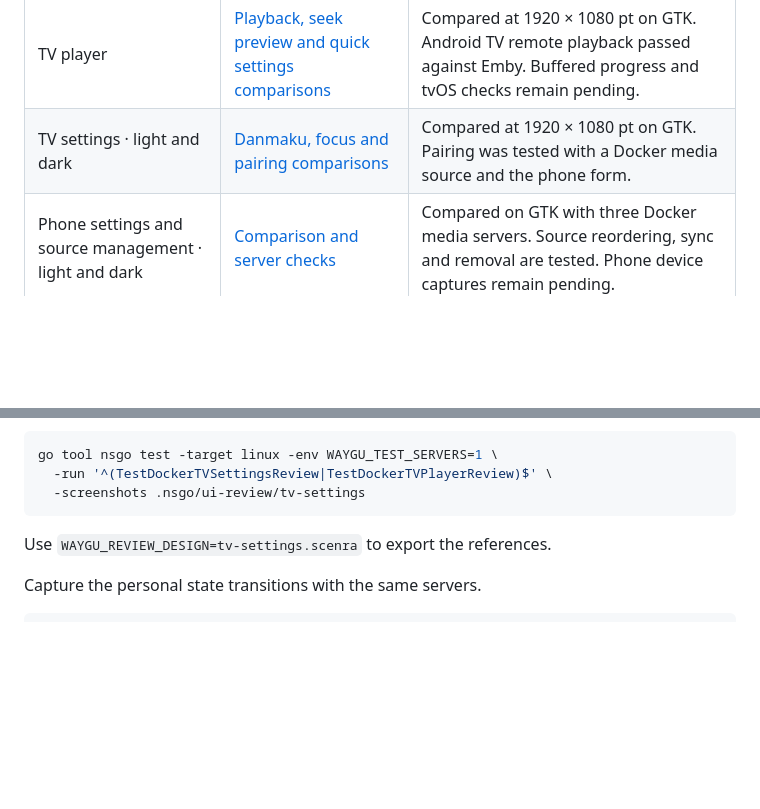
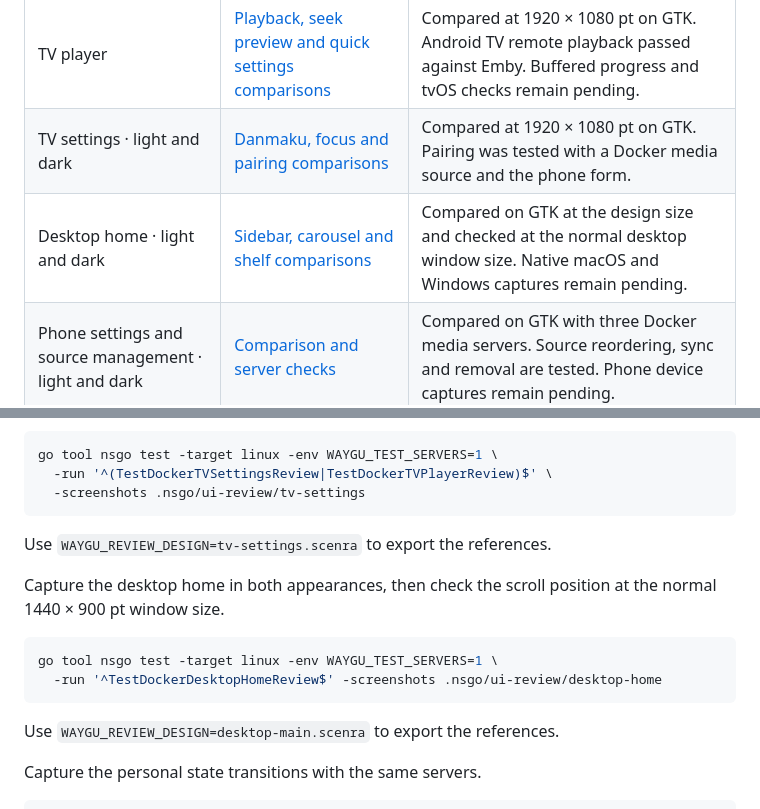
Before and after one commit to vicnoah/waygu-video, a Markdown page: docs/ui-review/README.md, 2 parts joined by grey strips. GitHub-like rendering; blank space fills up the shorter version.

Commit message:
Restore the desktop home window and media shelves

````diff
--- a/docs/ui-review/README.md
+++ b/docs/ui-review/README.md
@@ -18,6 +18,7 @@ The [screen inventory](screens.md) tracks each Scenra design variant and its pan
 | TV detail · light and dark | [Movie details, resume and remote checks](tv-detail.md) | Compared at 1920 × 1640 pt on GTK. Android TV remote navigation passed at 1920 × 1080. |
 | TV player | [Playback, seek preview and quick settings comparisons](tv-player.md) | Compared at 1920 × 1080 pt on GTK. Android TV remote playback passed against Emby. Buffered progress and tvOS checks remain pending. |
 | TV settings · light and dark | [Danmaku, focus and pairing comparisons](tv-settings.md) | Compared at 1920 × 1080 pt on GTK. Pairing was tested with a Docker media source and the phone form. |
+| Desktop home · light and dark | [Sidebar, carousel and shelf comparisons](desktop-home.md) | Compared on GTK at the design size and checked at the normal desktop window size. Native macOS and Windows captures remain pending. |
 | Phone settings and source management · light and dark | [Comparison and server checks](phone-source-settings.md) | Compared on GTK with three Docker media servers. Source reordering, sync and removal are tested. Phone device captures remain pending. |
 | Phone landscape player · all seven panel tabs | [Playback and panel comparisons](phone-player.md) | Compared at 844 × 390 pt on GTK with an Emby video and subtitle fixture. Phone rotation and system gestures remain pending. |
 | Phone playback and subtitle settings · light and dark | [Settings comparison and playback checks](phone-player-settings.md) | Compared on GTK. Audio and caption preferences were verified against Emby and Jellyfin. Device captures and several controls remain pending. |
@@ -134,6 +135,15 @@ go tool nsgo test -target linux -env WAYGU_TEST_SERVERS=1 \
 
 Use `WAYGU_REVIEW_DESIGN=tv-settings.scenra` to export the references.
 
+Capture the desktop home in both appearances, then check the scroll position at the normal 1440 × 900 pt window size.
+
+```sh
+go tool nsgo test -target linux -env WAYGU_TEST_SERVERS=1 \
+  -run '^TestDockerDesktopHomeReview$' -screenshots .nsgo/ui-review/desktop-home
+```
+
+Use `WAYGU_REVIEW_DESIGN=desktop-main.scenra` to export the references.
+
 Capture the personal state transitions with the same servers.
 
 ```sh
````
Also changed, not shown: docs/ui-review/desktop-home.md (added, +27 -0 lines), docs/ui-review/screens.md (+2 -2 lines), docs/ui-review/images/desktop-home-dark.png (added), docs/ui-review/images/desktop-home-light.png (added), docs/ui-review/images/desktop-home-window.png (added), 11 other files.
